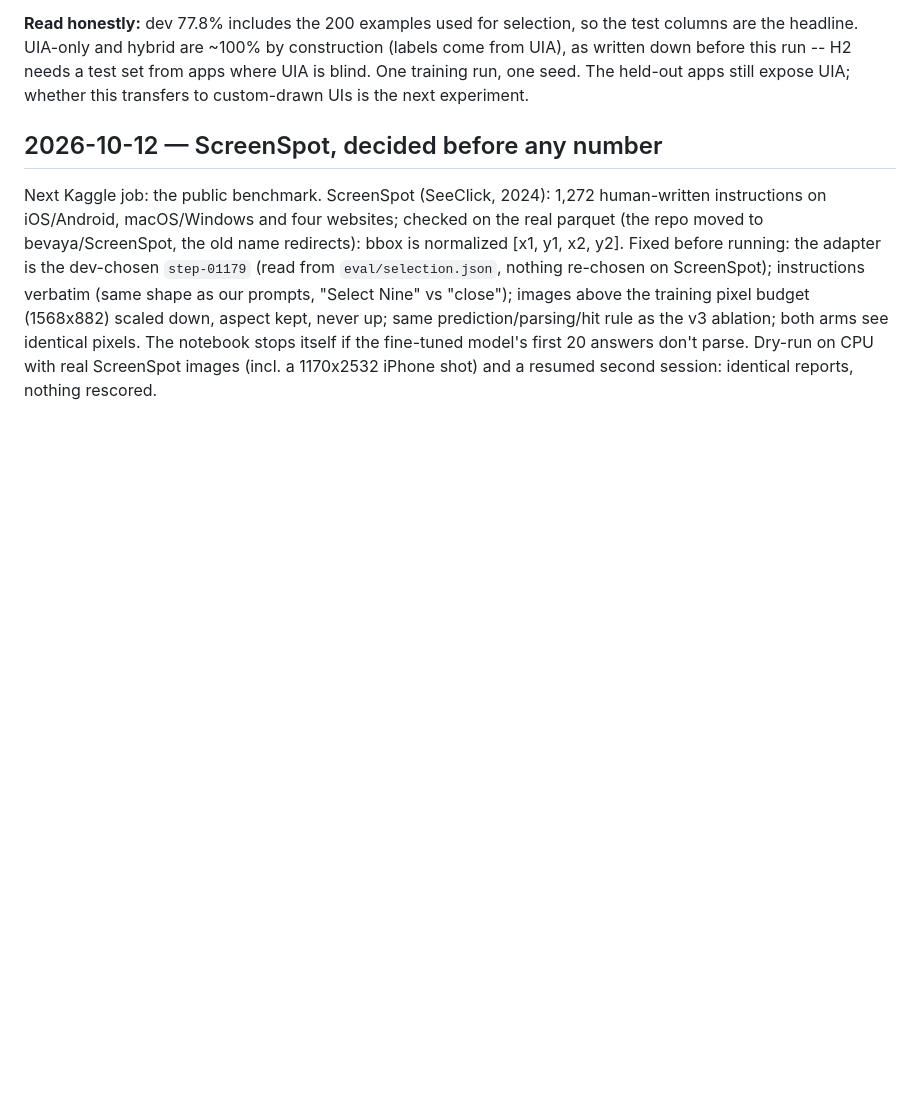
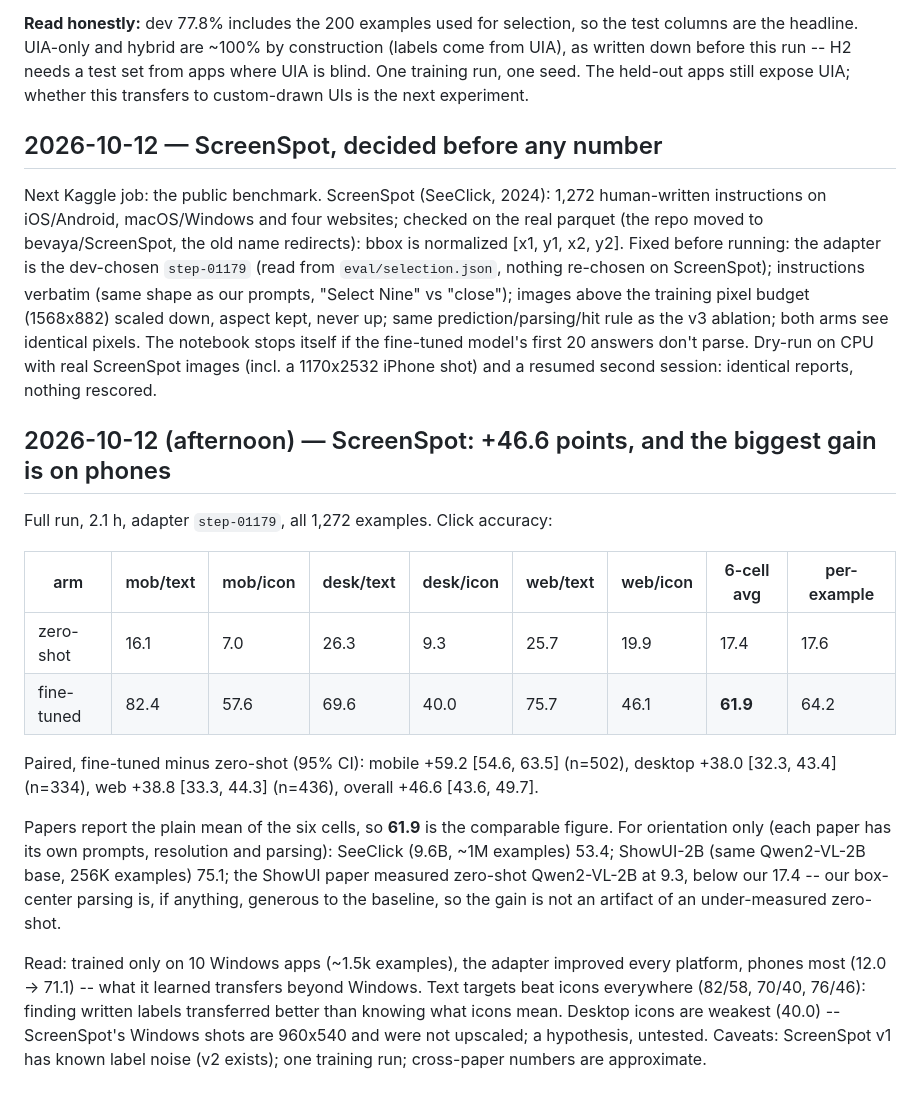
Before and after one commit to rudranaresh0201/computer-use, a Markdown page: docs/journal.md, the part around the change. Drawn GitHub-style; blank space fills up the shorter version.

Commit message:
Journal: ScreenSpot results -- 61.9 six-cell average, +46.6 points over zero-shot
Co-Authored-By: Claude Opus 5.5 <noreply@anthropic.com>

```diff
--- a/docs/journal.md
+++ b/docs/journal.md
@@ -303,3 +303,18 @@ Full eval finished in 4.9 h on one T4 (`ad1446a`). Adapter chosen on dev only (2
 ## 2026-10-12 — ScreenSpot, decided before any number
 
 Next Kaggle job: the public benchmark. ScreenSpot (SeeClick, 2024): 1,272 human-written instructions on iOS/Android, macOS/Windows and four websites; checked on the real parquet (the repo moved to bevaya/ScreenSpot, the old name redirects): bbox is normalized [x1, y1, x2, y2]. Fixed before running: the adapter is the dev-chosen `step-01179` (read from `eval/selection.json`, nothing re-chosen on ScreenSpot); instructions verbatim (same shape as our prompts, "Select Nine" vs "close"); images above the training pixel budget (1568x882) scaled down, aspect kept, never up; same prediction/parsing/hit rule as the v3 ablation; both arms see identical pixels. The notebook stops itself if the fine-tuned model's first 20 answers don't parse. Dry-run on CPU with real ScreenSpot images (incl. a 1170x2532 iPhone shot) and a resumed second session: identical reports, nothing rescored.
+
+## 2026-10-12 (afternoon) — ScreenSpot: +46.6 points, and the biggest gain is on phones
+
+Full run, 2.1 h, adapter `step-01179`, all 1,272 examples. Click accuracy:
+
+| arm | mob/text | mob/icon | desk/text | desk/icon | web/text | web/icon | 6-cell avg | per-example |
+|---|---|---|---|---|---|---|---|---|
+| zero-shot | 16.1 | 7.0 | 26.3 | 9.3 | 25.7 | 19.9 | 17.4 | 17.6 |
+| fine-tuned | 82.4 | 57.6 | 69.6 | 40.0 | 75.7 | 46.1 | **61.9** | 64.2 |
+
+Paired, fine-tuned minus zero-shot (95% CI): mobile +59.2 [54.6, 63.5] (n=502), desktop +38.0 [32.3, 43.4] (n=334), web +38.8 [33.3, 44.3] (n=436), overall +46.6 [43.6, 49.7].
+
+Papers report the plain mean of the six cells, so **61.9** is the comparable figure. For orientation only (each paper has its own prompts, resolution and parsing): SeeClick (9.6B, ~1M examples) 53.4; ShowUI-2B (same Qwen2-VL-2B base, 256K examples) 75.1; the ShowUI paper measured zero-shot Qwen2-VL-2B at 9.3, below our 17.4 -- our box-center parsing is, if anything, generous to the baseline, so the gain is not an artifact of an under-measured zero-shot.
+
+Read: trained only on 10 Windows apps (~1.5k examples), the adapter improved every platform, phones most (12.0 -> 71.1) -- what it learned transfers beyond Windows. Text targets beat icons everywhere (82/58, 70/40, 76/46): finding written labels transferred better than knowing what icons mean. Desktop icons are weakest (40.0) -- ScreenSpot's Windows shots are 960x540 and were not upscaled; a hypothesis, untested. Caveats: ScreenSpot v1 has known label noise (v2 exists); one training run; cross-paper numbers are approximate.
```
